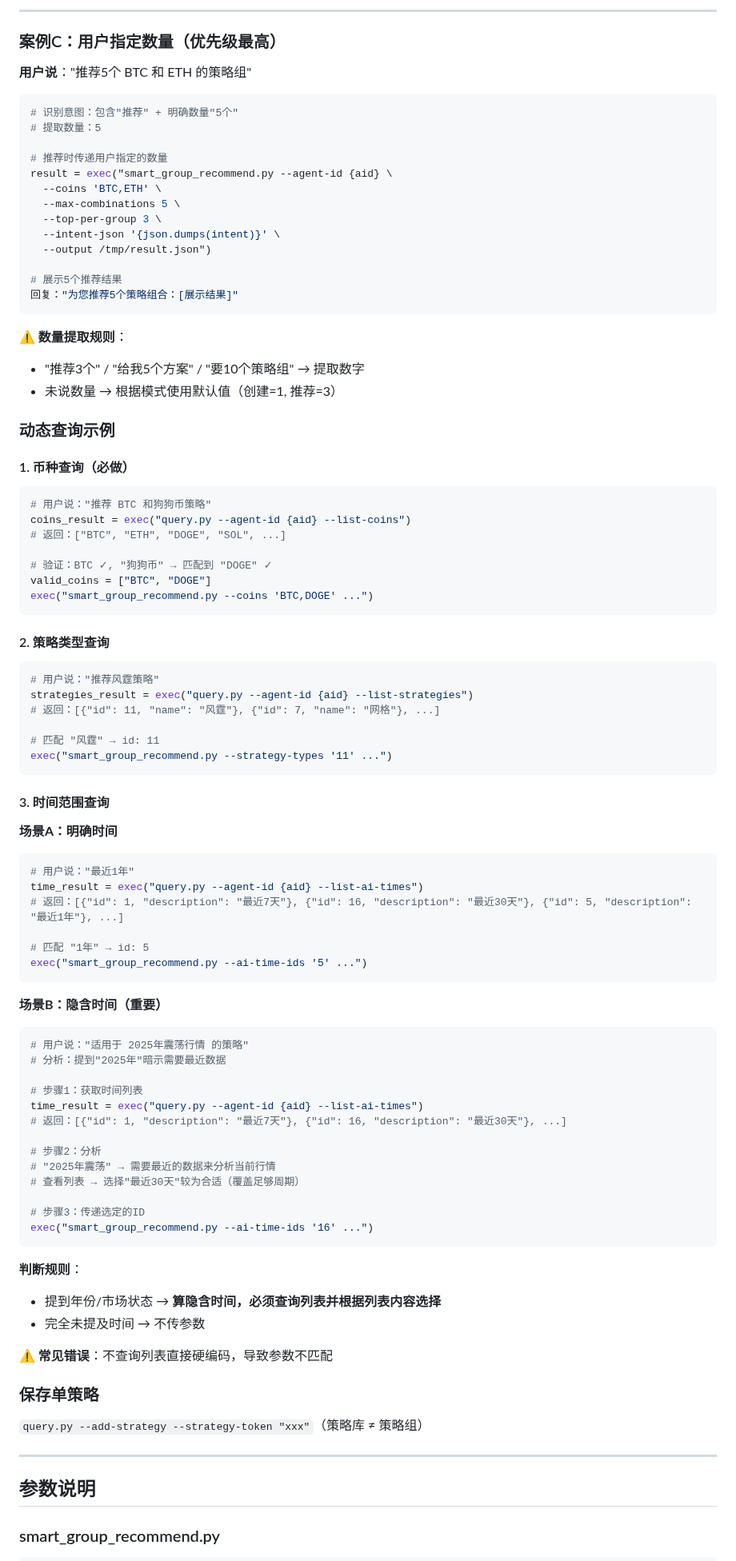
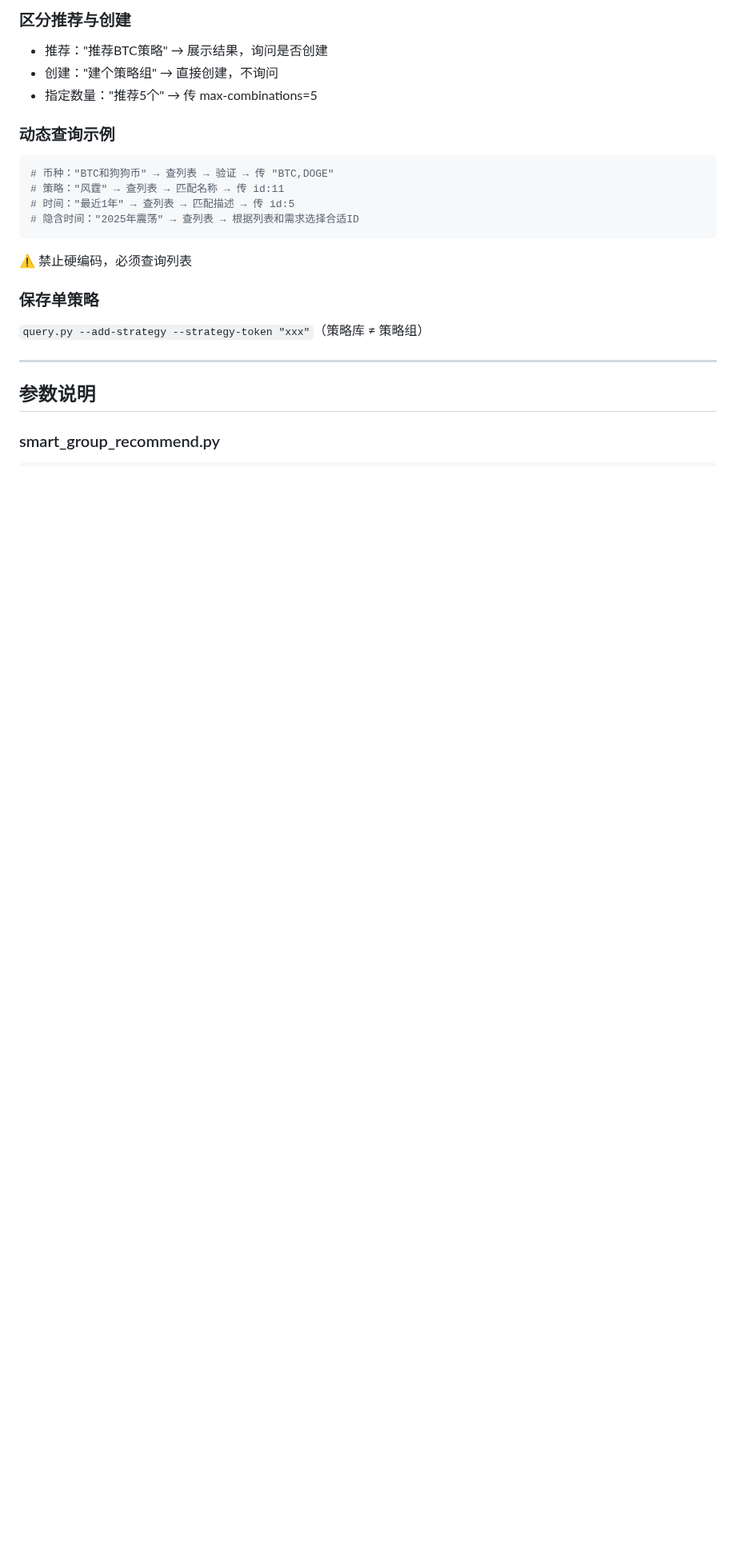
Before and after one commit to FA-alpha/QuantClaw, a Markdown page: skills/backtest-query/SKILL.md, the part around one of its changes. Shown at 80% size. Drawn GitHub-style; blank space fills up the shorter version.

````diff
--- a/skills/backtest-query/SKILL.md
+++ b/skills/backtest-query/SKILL.md
@@ -147,86 +75,17 @@ exec("query.py --agent-id {aid} --create-group \
----
-
-### 案例C：用户指定数量（优先级最高）
-
-**用户说**："推荐5个 BTC 和 ETH 的策略组"
-
-```python
-# 识别意图：包含"推荐" + 明确数量"5个"
-# 提取数量：5
-
-# 推荐时传递用户指定的数量
-result = exec("smart_group_recommend.py --agent-id {aid} \
-  --coins 'BTC,ETH' \
-  --max-combinations 5 \
-  --top-per-group 3 \
-  --intent-json '{json.dumps(intent)}' \
-  --output /tmp/result.json")
-
-# 展示5个推荐结果
-回复："为您推荐5个策略组合：[展示结果]"
-```
-
-**⚠️ 数量提取规则**：
-- "推荐3个" / "给我5个方案" / "要10个策略组" → 提取数字
-- 未说数量 → 根据模式使用默认值（创建=1, 推荐=3）
+### 区分推荐与创建
+- 推荐："推荐BTC策略" → 展示结果，询问是否创建
+- 创建："建个策略组" → 直接创建，不询问
+- 指定数量："推荐5个" → 传 max-combinations=5
 
 ### 动态查询示例
 
-#### 1. 币种查询（必做）
 ```python
-# 用户说："推荐 BTC 和狗狗币策略"
-coins_result = exec("query.py --agent-id {aid} --list-coins")
-# 返回：["BTC", "ETH", "DOGE", "SOL", ...]
-
-# 验证：BTC ✓, "狗狗币" → 匹配到 "DOGE" ✓
-valid_coins = ["BTC", "DOGE"]
-exec("smart_group_recommend.py --coins 'BTC,DOGE' ...")
+# 币种："BTC和狗狗币" → 查列表 → 验证 → 传 "BTC,DOGE"
+# 策略："风霆" → 查列表 → 匹配名称 → 传 id:11
+# 时间："最近1年" → 查列表 → 匹配描述 → 传 id:5
+# 隐含时间："2025年震荡" → 查列表 → 根据列表和需求选择合适ID
 ```
-
-#### 2. 策略类型查询
-```python
-# 用户说："推荐风霆策略"
-strategies_result = exec("query.py --agent-id {aid} --list-strategies")
-# 返回：[{"id": 11, "name": "风霆"}, {"id": 7, "name": "网格"}, ...]
-
-# 匹配 "风霆" → id: 11
-exec("smart_group_recommend.py --strategy-types '11' ...")
-```
-
-#### 3. 时间范围查询
-
-**场景A：明确时间**
-```python
-# 用户说："最近1年"
-time_result = exec("query.py --agent-id {aid} --list-ai-times")
-# 返回：[{"id": 1, "description": "最近7天"}, {"id": 16, "description": "最近30天"}, {"id": 5, "description": "最近1年"}, ...]
-
-# 匹配 "1年" → id: 5
-exec("smart_group_recommend.py --ai-time-ids '5' ...")
-```
-
-**场景B：隐含时间（重要）**
-```python
-# 用户说："适用于 2025年震荡行情 的策略"
-# 分析：提到"2025年"暗示需要最近数据
-
-# 步骤1：获取时间列表
-time_result = exec("query.py --agent-id {aid} --list-ai-times")
-# 返回：[{"id": 1, "description": "最近7天"}, {"id": 16, "description": "最近30天"}, ...]
-
-# 步骤2：分析
-# "2025年震荡" → 需要最近的数据来分析当前行情
-# 查看列表 → 选择"最近30天"较为合适（覆盖足够周期）
-
-# 步骤3：传递选定的ID
-exec("smart_group_recommend.py --ai-time-ids '16' ...")
-```
-
-**判断规则**：
-- 提到年份/市场状态 → **算隐含时间，必须查询列表并根据列表内容选择**
-- 完全未提及时间 → 不传参数
-
-**⚠️ 常见错误**：不查询列表直接硬编码，导致参数不匹配
+⚠️ 禁止硬编码，必须查询列表
 
 ### 保存单策略
 `query.py --add-strategy --strategy-token "xxx"`（策略库 ≠ 策略组）
````
Also changed, not shown: other parts of skills/backtest-query/SKILL.md (+29 -101 lines).
